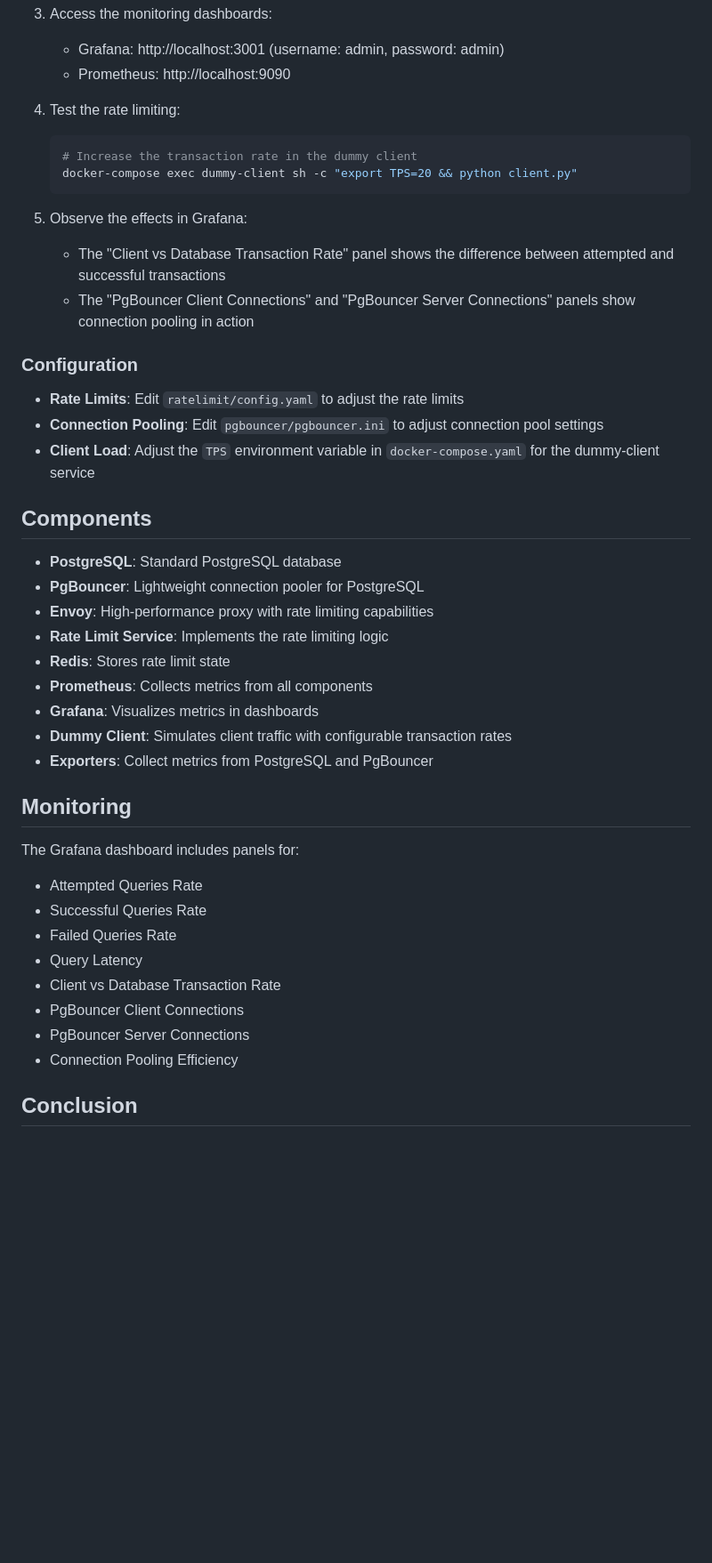
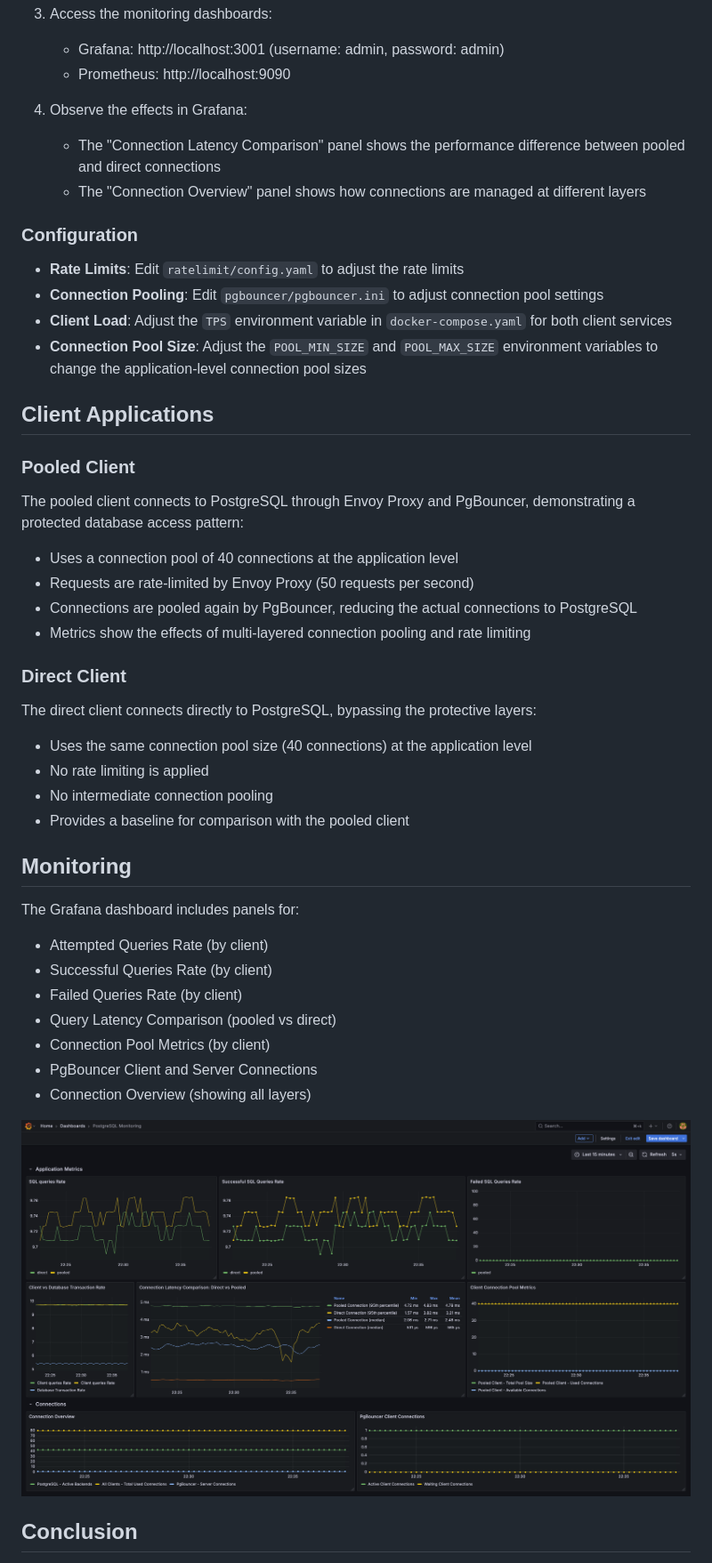
Before and after one commit to jbourdale/postgresql-pgbouncer-envoy, a Markdown page: README.md, the part around the change printed below. Shown: that part at 89% size. GitHub-like rendering; pictures changed too: grafana-dashboard.png (added); blank space fills up the shorter version.

Commit message:
add baseline client

````diff
--- a/README.md
+++ b/README.md
@@ -90,46 +98,52 @@ flowchart TD
    - Grafana: http://localhost:3001 (username: admin, password: admin)
    - Prometheus: http://localhost:9090
 
-4. Test the rate limiting:
-   ```bash
-   # Increase the transaction rate in the dummy client
-   docker-compose exec dummy-client sh -c "export TPS=20 && python client.py"
-   ```
 
 5. Observe the effects in Grafana:
-   - The "Client vs Database Transaction Rate" panel shows the difference between attempted and successful transactions
-   - The "PgBouncer Client Connections" and "PgBouncer Server Connections" panels show connection pooling in action
+   - The "Connection Latency Comparison" panel shows the performance difference between pooled and direct connections
+   - The "Connection Overview" panel shows how connections are managed at different layers
 
 ### Configuration
 
 - **Rate Limits**: Edit `ratelimit/config.yaml` to adjust the rate limits
 - **Connection Pooling**: Edit `pgbouncer/pgbouncer.ini` to adjust connection pool settings
-- **Client Load**: Adjust the `TPS` environment variable in `docker-compose.yaml` for the dummy-client service
+- **Client Load**: Adjust the `TPS` environment variable in `docker-compose.yaml` for both client services
+- **Connection Pool Size**: Adjust the `POOL_MIN_SIZE` and `POOL_MAX_SIZE` environment variables to change the application-level connection pool sizes
 
-## Components
+## Client Applications
 
-- **PostgreSQL**: Standard PostgreSQL database
-- **PgBouncer**: Lightweight connection pooler for PostgreSQL
-- **Envoy**: High-performance proxy with rate limiting capabilities
-- **Rate Limit Service**: Implements the rate limiting logic
-- **Redis**: Stores rate limit state
-- **Prometheus**: Collects metrics from all components
-- **Grafana**: Visualizes metrics in dashboards
-- **Dummy Client**: Simulates client traffic with configurable transaction rates
-- **Exporters**: Collect metrics from PostgreSQL and PgBouncer
+### Pooled Client
+
+The pooled client connects to PostgreSQL through Envoy Proxy and PgBouncer, demonstrating a protected database access pattern:
+
+- Uses a connection pool of 40 connections at the application level
+- Requests are rate-limited by Envoy Proxy (50 requests per second)
+- Connections are pooled again by PgBouncer, reducing the actual connections to PostgreSQL
+- Metrics show the effects of multi-layered connection pooling and rate limiting
+
+### Direct Client
+
+The direct client connects directly to PostgreSQL, bypassing the protective layers:
+
+- Uses the same connection pool size (40 connections) at the application level
+- No rate limiting is applied
+- No intermediate connection pooling
+- Provides a baseline for comparison with the pooled client
 
 ## Monitoring
 
 The Grafana dashboard includes panels for:
 
-- Attempted Queries Rate
-- Successful Queries Rate
-- Failed Queries Rate
-- Query Latency
-- Client vs Database Transaction Rate
-- PgBouncer Client Connections
-- PgBouncer Server Connections
-- Connection Pooling Efficiency
+- Attempted Queries Rate (by client)
+- Successful Queries Rate (by client)
+- Failed Queries Rate (by client)
+- Query Latency Comparison (pooled vs direct)
+- Connection Pool Metrics (by client)
+- PgBouncer Client and Server Connections
+- Connection Overview (showing all layers)
+
+![Grafana Dashboard](grafana-dashboard.png)
+
 
 ## Conclusion
 
````
Also changed, not shown: other parts of README.md (+41 -20 lines), 6 other files.
